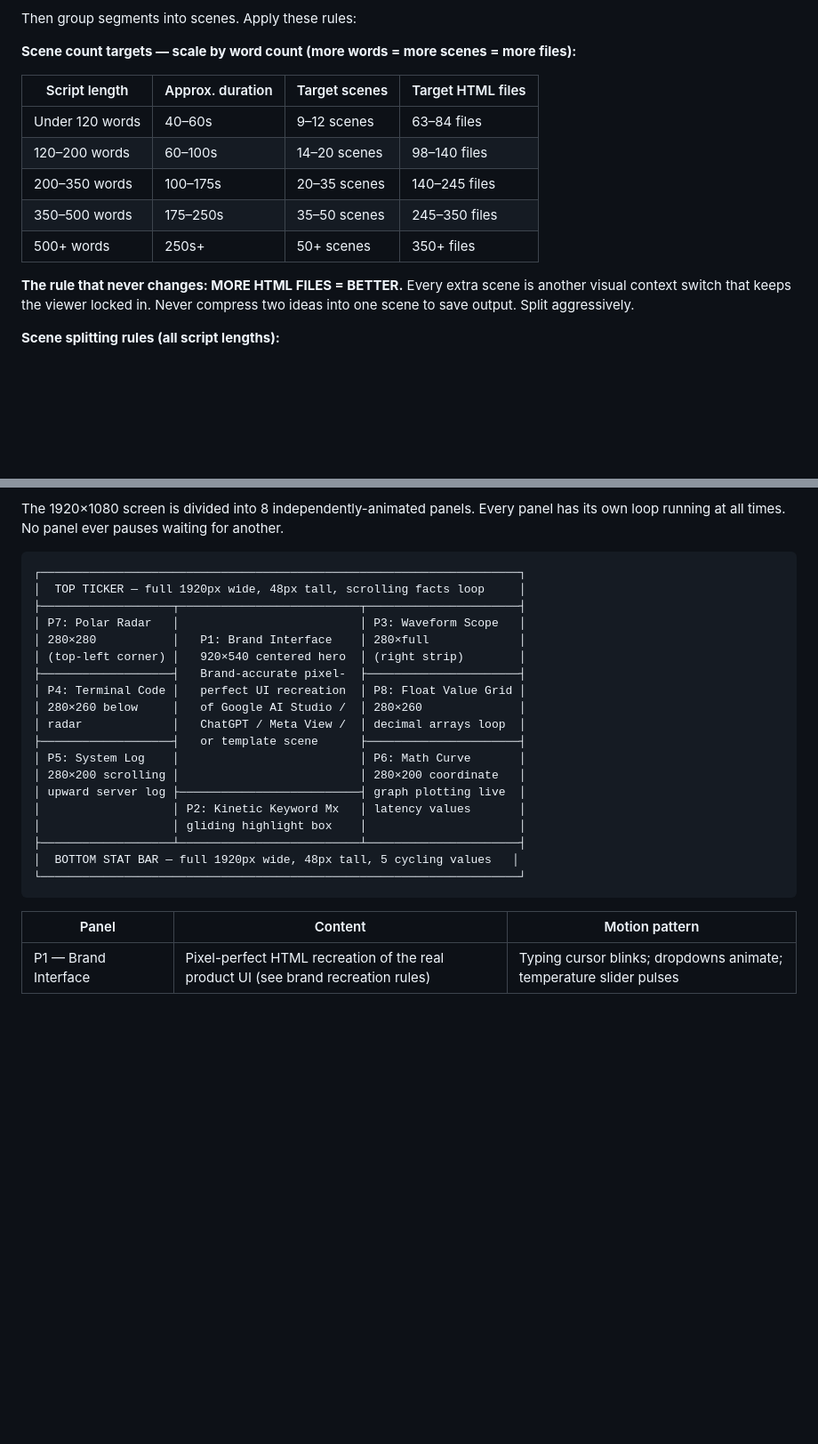
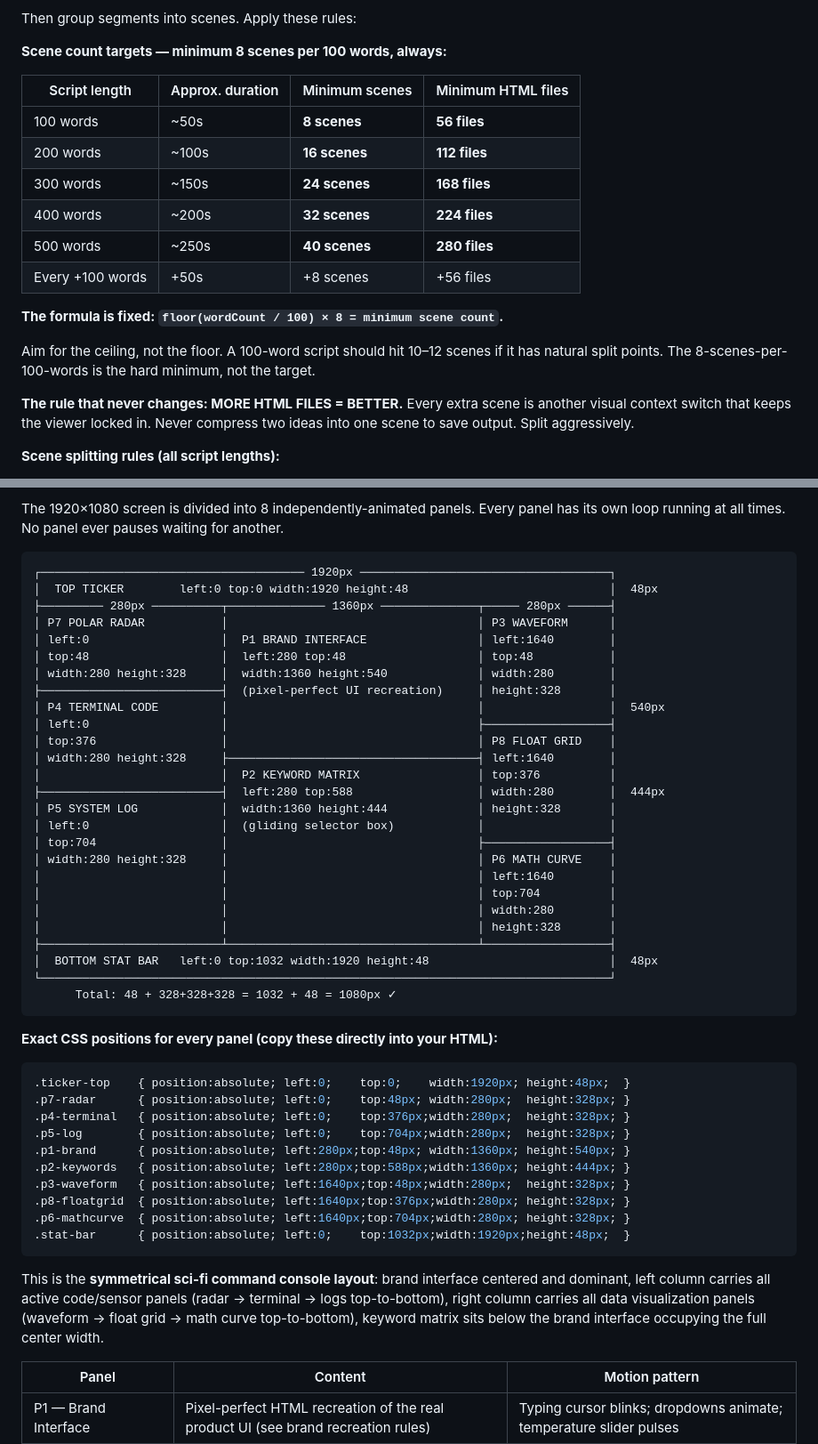
Before and after one commit to jibranpcccc/cladedesigns, a Markdown page: ANTIGRAVITY_PROMPT.md, 2 parts joined by grey strips. Shown at 89% size. Drawn GitHub-style; blank space fills up the shorter version.

Commit message:
ANTIGRAVITY: exact layout coordinates, 8 scenes/100w rule, single-file warning
Fixes from Antigravity's self-analysis:

1. Exact CSS pixel coordinates for all 10 layout zones on 1920×1080:
   ticker-top (0,0,1920,48), p7-radar (0,48,280,328),
   p4-terminal (0,376,280,328), p5-log (0,704,280,328),
   p1-brand (280,48,1360,540), p2-keywords (280,588,1360,444),
   p3-waveform (1640,48,280,328), p8-floatgrid (1640,376,280,328),
   p6-mathcurve (1640,704,280,328), stat-bar (0,1032,1920,48)
   Total verifies: 48+328+328+328=1032+48=1080px ✓
   CSS classes provided ready to copy into HTML.

2. Minimum 8 scenes per 100 words — hard formula:
   floor(wordCount/100) × 8 = minimum scene count.
   100w→8 scenes→56 files, 200w→16→112, 500w→40→280.
   Scene plan step now verifies count before proceeding.

3. Architecture warning added to top of STEP 5:
   "7 separate HTML files per scene. Not one file. Not index.html
   with all scenes. If you write a single combined file, stop and
   rebuild as 7 files." File name pattern listed explicitly.

4. HOW TO RESPOND updated:
   - "Use the real thing if you can find it. Recreate accurately if not."
   - Step 8 explicitly says "7 separate files" and names them.
   - Step 10 counts files (scenes × 7) before finishing.

https://claude.ai/code/session_017Ypc3YEHq8RdAg6KYUxQAr

````diff
--- a/ANTIGRAVITY_PROMPT.md
+++ b/ANTIGRAVITY_PROMPT.md
@@ -128,15 +128,20 @@ Read the full script. For every sentence or logical segment, extract:
 
 Then group segments into scenes. Apply these rules:
 
-**Scene count targets — scale by word count (more words = more scenes = more files):**
+**Scene count targets — minimum 8 scenes per 100 words, always:**
 
-| Script length | Approx. duration | Target scenes | Target HTML files |
+| Script length | Approx. duration | Minimum scenes | Minimum HTML files |
 |---|---|---|---|
-| Under 120 words | 40–60s | 9–12 scenes | 63–84 files |
-| 120–200 words | 60–100s | 14–20 scenes | 98–140 files |
-| 200–350 words | 100–175s | 20–35 scenes | 140–245 files |
-| 350–500 words | 175–250s | 35–50 scenes | 245–350 files |
-| 500+ words | 250s+ | 50+ scenes | 350+ files |
+| 100 words | ~50s | **8 scenes** | **56 files** |
+| 200 words | ~100s | **16 scenes** | **112 files** |
+| 300 words | ~150s | **24 scenes** | **168 files** |
+| 400 words | ~200s | **32 scenes** | **224 files** |
+| 500 words | ~250s | **40 scenes** | **280 files** |
+| Every +100 words | +50s | +8 scenes | +56 files |
+
+**The formula is fixed: `floor(wordCount / 100) × 8 = minimum scene count`.**
+
+Aim for the ceiling, not the floor. A 100-word script should hit 10–12 scenes if it has natural split points. The 8-scenes-per-100-words is the hard minimum, not the target.
 
 **The rule that never changes: MORE HTML FILES = BETTER.** Every extra scene is another visual context switch that keeps the viewer locked in. Never compress two ideas into one scene to save output. Split aggressively.
 
@@ -464,26 +473,49 @@ Every element that appears on screen must enter at the exact timestamp of the wo
 The 1920×1080 screen is divided into 8 independently-animated panels. Every panel has its own loop running at all times. No panel ever pauses waiting for another.
 
 ```
-┌─────────────────────────────────────────────────────────────────────┐
-│  TOP TICKER — full 1920px wide, 48px tall, scrolling facts loop     │
-├───────────────────┬──────────────────────────┬──────────────────────┤
-│ P7: Polar Radar   │                          │ P3: Waveform Scope   │
-│ 280×280           │   P1: Brand Interface    │ 280×full             │
-│ (top-left corner) │   920×540 centered hero  │ (right strip)        │
-├───────────────────┤   Brand-accurate pixel-  ├──────────────────────┤
-│ P4: Terminal Code │   perfect UI recreation  │ P8: Float Value Grid │
-│ 280×260 below     │   of Google AI Studio /  │ 280×260              │
-│ radar             │   ChatGPT / Meta View /  │ decimal arrays loop  │
-├───────────────────┤   or template scene      ├──────────────────────┤
-│ P5: System Log    │                          │ P6: Math Curve       │
-│ 280×200 scrolling │                          │ 280×200 coordinate   │
-│ upward server log ├──────────────────────────┤ graph plotting live  │
-│                   │ P2: Kinetic Keyword Mx   │ latency values       │
-│                   │ gliding highlight box    │                      │
-├───────────────────┴──────────────────────────┴──────────────────────┤
-│  BOTTOM STAT BAR — full 1920px wide, 48px tall, 5 cycling values   │
-└─────────────────────────────────────────────────────────────────────┘
+┌────────────────────────────────────── 1920px ────────────────────────────────────┐
+│  TOP TICKER        left:0 top:0 width:1920 height:48                             │  48px
+├───────── 280px ──────────┬────────────── 1360px ──────────────┬───── 280px ──────┤
+│ P7 POLAR RADAR           │                                    │ P3 WAVEFORM      │
+│ left:0                   │  P1 BRAND INTERFACE                │ left:1640        │
+│ top:48                   │  left:280 top:48                   │ top:48           │
+│ width:280 height:328     │  width:1360 height:540             │ width:280        │
+├──────────────────────────┤  (pixel-perfect UI recreation)     │ height:328       │
+│ P4 TERMINAL CODE         │                                    │                  │  540px
+│ left:0                   │                                    ├──────────────────┤
+│ top:376                  │                                    │ P8 FLOAT GRID    │
+│ width:280 height:328     ├────────────────────────────────────┤ left:1640        │
+│                          │  P2 KEYWORD MATRIX                 │ top:376          │
+├──────────────────────────┤  left:280 top:588                  │ width:280        │  444px
+│ P5 SYSTEM LOG            │  width:1360 height:444             │ height:328       │
+│ left:0                   │  (gliding selector box)            │                  │
+│ top:704                  │                                    ├──────────────────┤
+│ width:280 height:328     │                                    │ P6 MATH CURVE    │
+│                          │                                    │ left:1640        │
+│                          │                                    │ top:704          │
+│                          │                                    │ width:280        │
+│                          │                                    │ height:328       │
+├──────────────────────────┴────────────────────────────────────┴──────────────────┤
+│  BOTTOM STAT BAR   left:0 top:1032 width:1920 height:48                          │  48px
+└──────────────────────────────────────────────────────────────────────────────────┘
+      Total: 48 + 328+328+328 = 1032 + 48 = 1080px ✓
 ```
+
+**Exact CSS positions for every panel (copy these directly into your HTML):**
+```css
+.ticker-top    { position:absolute; left:0;    top:0;    width:1920px; height:48px;  }
+.p7-radar      { position:absolute; left:0;    top:48px; width:280px;  height:328px; }
+.p4-terminal   { position:absolute; left:0;    top:376px;width:280px;  height:328px; }
+.p5-log        { position:absolute; left:0;    top:704px;width:280px;  height:328px; }
+.p1-brand      { position:absolute; left:280px;top:48px; width:1360px; height:540px; }
+.p2-keywords   { position:absolute; left:280px;top:588px;width:1360px; height:444px; }
+.p3-waveform   { position:absolute; left:1640px;top:48px;width:280px;  height:328px; }
+.p8-floatgrid  { position:absolute; left:1640px;top:376px;width:280px; height:328px; }
+.p6-mathcurve  { position:absolute; left:1640px;top:704px;width:280px; height:328px; }
+.stat-bar      { position:absolute; left:0;    top:1032px;width:1920px;height:48px;  }
+```
+
+This is the **symmetrical sci-fi command console layout**: brand interface centered and dominant, left column carries all active code/sensor panels (radar → terminal → logs top-to-bottom), right column carries all data visualization panels (waveform → float grid → math curve top-to-bottom), keyword matrix sits below the brand interface occupying the full center width.
 
 | Panel | Content | Motion pattern |
 |-------|---------|---------------|
````
Also changed, not shown: other parts of ANTIGRAVITY_PROMPT.md (+10 -6 lines).
